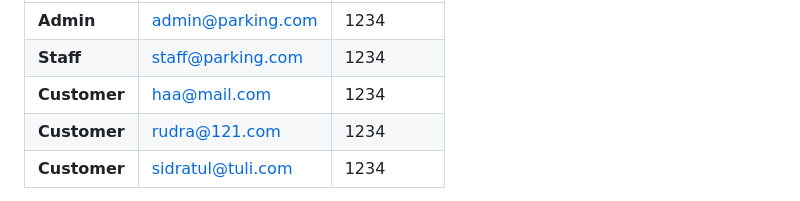
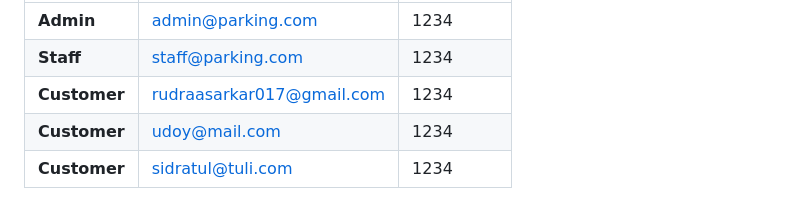
Before and after one commit to rudrasarkar2006/Car-Parking-Management-System, a Markdown page: README.md, the part around the change. GitHub-like rendering.

Commit message:
Update README.md
Updated README.md to reflect project details and setup instructions.

```diff
--- a/README.md
+++ b/README.md
@@ -90,8 +90,8 @@ Use the following default credentials to log in and explore the different role d
 |---|---|---|
 | **Admin** | admin@parking.com | 1234 |
 | **Staff** | staff@parking.com | 1234 |
-| **Customer** | haa@mail.com | 1234 |
-| **Customer** | rudra@121.com | 1234 |
+| **Customer** | rudraasarkar017@gmail.com | 1234 |
+| **Customer** | udoy@mail.com | 1234 |
 | **Customer** | sidratul@tuli.com | 1234 |
 
 *(Note: You can also register a new customer account from the login page to test the real email verification system).*
```
